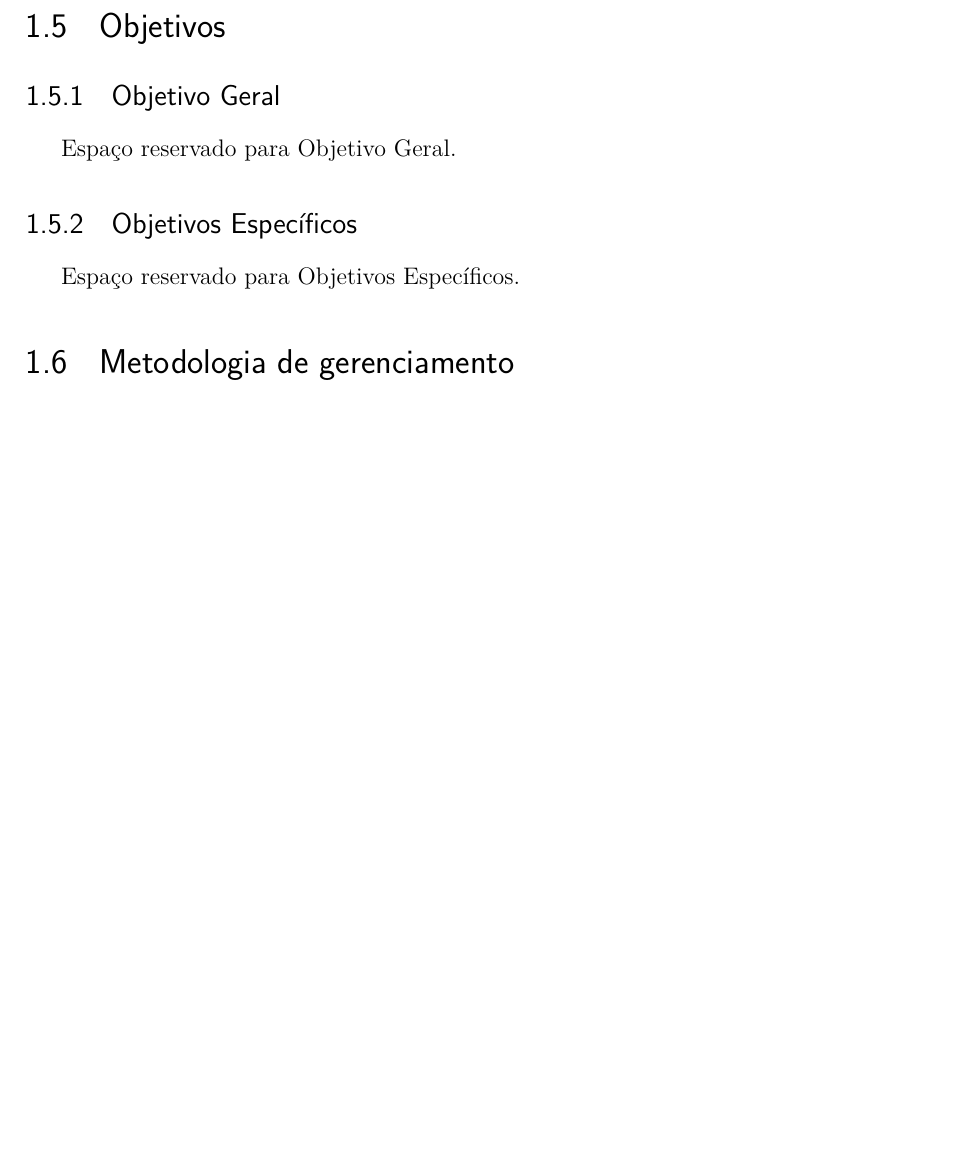
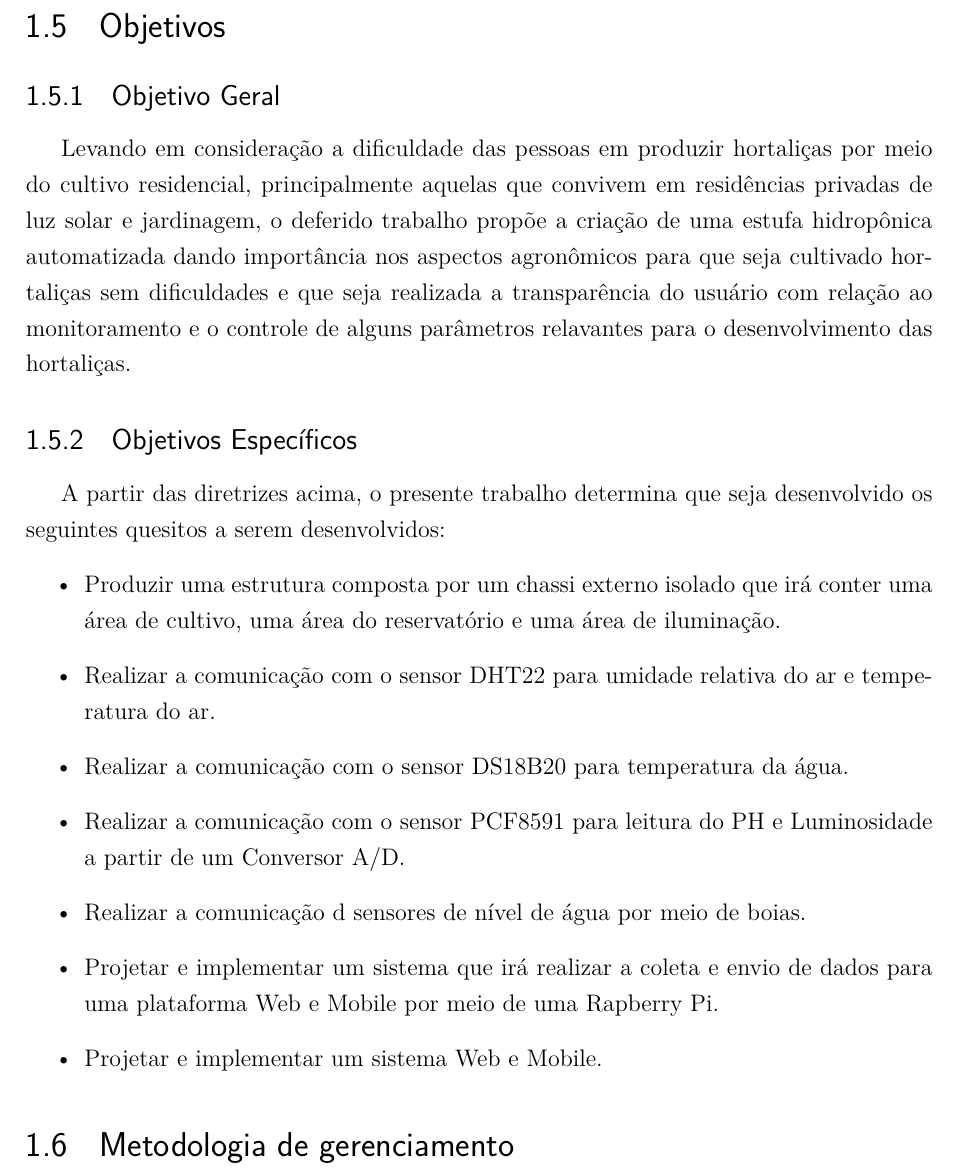
Before and after one commit to PI2-Estufa/documenta-o, a LaTeX thesis (index.tex, which reads editaveis/introducao.tex): part of page 13 of 25, cut so that both start at the same text, the shorter picture padded with empty space. Compiled offline with pdfLaTeX.

Commit message:
Build geral and specify goals

```diff
--- a/editaveis/introducao.tex
+++ b/editaveis/introducao.tex
@@ -46,11 +46,21 @@ A estrutura completa terá dimensões ideias para sua instalação em apartament
 
 \subsection{Objetivo Geral}
 
-Espaço reservado para Objetivo Geral.
+Levando em consideração a dificuldade das pessoas em produzir hortaliças por meio do cultivo residencial, principalmente aquelas que convivem em residências privadas de luz solar e jardinagem, o deferido trabalho propõe a criação de uma estufa hidropônica automatizada dando importância nos aspectos agronômicos para que seja cultivado hortaliças sem dificuldades e que seja realizada a transparência do usuário com relação ao monitoramento e o controle de alguns parâmetros relavantes para o desenvolvimento das hortaliças.
 
 \subsection{Objetivos Específicos}
 
-Espaço reservado para Objetivos Específicos.
+A partir das diretrizes acima, o presente trabalho determina que seja desenvolvido os seguintes quesitos a serem desenvolvidos:
+	\begin{itemize}
+ 		\item Produzir uma estrutura composta por um chassi externo isolado que irá conter uma área de cultivo, uma área do reservatório e uma área de iluminação.
+ 		\item Realizar a comunicação com o sensor DHT22 para umidade relativa do ar e temperatura do ar.
+ 		\item Realizar a comunicação com o sensor DS18B20 para temperatura da água.
+ 		\item Realizar a comunicação com o sensor PCF8591 para leitura do PH e Luminosidade a partir de um Conversor A/D.
+ 		\item Realizar a comunicação d sensores de nível de água por meio de boias.
+ 		\item Projetar e implementar um sistema que irá realizar a coleta e envio de dados para uma plataforma Web e Mobile por meio de uma Rapberry Pi.
+ 		\item Projetar e implementar um sistema Web e Mobile.
+
+	\end{itemize}
 
 \section{Metodologia de gerenciamento}
 
```
Also changed, not shown: index.pdf, 5 other files.
